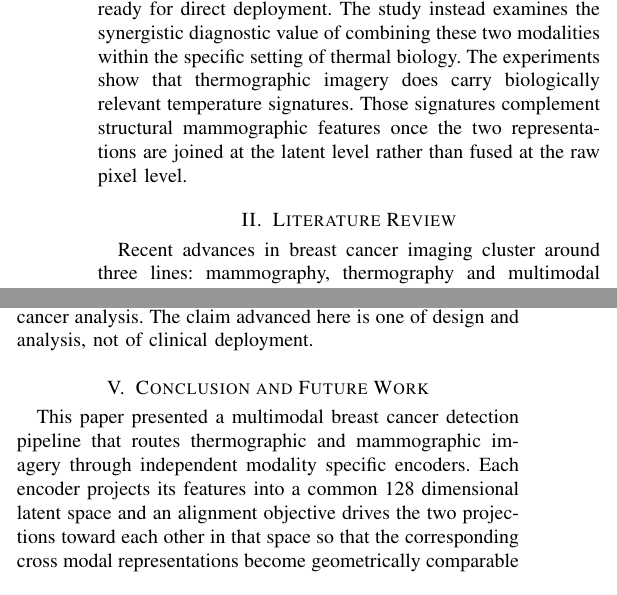
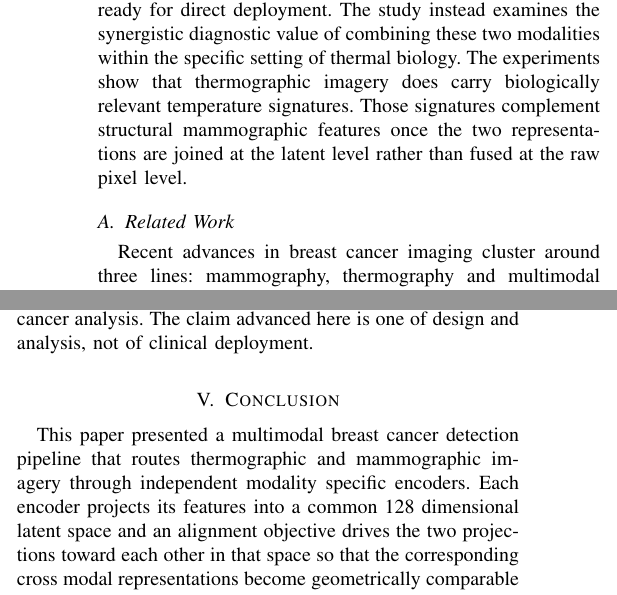
Before and after one commit to Arnavsmayan/TOPSIS-For-Pre-Trained-Models, a LaTeX paper (new_capstone/samplepaper.tex): two parts of the columns of pages 2 and 8 of 11 before the commit and two parts of the columns of pages 2 and 9 of 11 after it, joined at a grey line, cut so that both start at the same text. Compiled offline with pdfLaTeX.

Commit message:
Restructure paper to Introduction/Methods/Results/Discussion/Conclusion; add Highlights
Reorganize samplepaper.tex to meet Journal of Thermal Biology section
structure requirement. Demote Literature Review to a subsection under
Introduction, rename Methodology to Methods, split Results and Analysis
into Results and Discussion (moving Multimodal Latent Space Alignment
and Summary of Findings into Discussion), and rename Conclusion and
Future Work to Conclusion. No paragraph rewriting.

Add highlights.docx with 5 bullets (each under 85 characters, no
acronyms) per Elsevier submission guidance.

```diff
--- a/new_capstone/samplepaper.tex
+++ b/new_capstone/samplepaper.tex
@@ -69,7 +69,7 @@ The present study develops a multimodal analysis framework for early breast canc
 
 The objective of the present paper is deliberately narrow. It does not propose a clinical computer aided diagnosis system ready for direct deployment. The study instead examines the synergistic diagnostic value of combining these two modalities within the specific setting of thermal biology. The experiments show that thermographic imagery does carry biologically relevant temperature signatures. Those signatures complement structural mammographic features once the two representations are joined at the latent level rather than fused at the raw pixel level.
 
-\section{Literature Review}
+\subsection{Related Work}
 
 Recent advances in breast cancer imaging cluster around three lines: mammography, thermography and multimodal fusion. Work published in the 2024 to 2025 window has particularly emphasised validation across diverse datasets and complementary imaging modalities.
 
@@ -470,7 +472,7 @@ Bringing the experimental results together the multimodal latent fusion pipeline
 Across the four observations above, the picture that emerges is a coherent one. Latent level multimodal fusion is a workable and reasonably interpretable design for research grade breast cancer analysis. The claim advanced here is one of design and analysis, not of clinical deployment.
 
 
-\section{Conclusion and Future Work}
+\section{Conclusion}
 This paper presented a multimodal breast cancer detection pipeline that routes thermographic and mammographic imagery through independent modality specific encoders. Each encoder projects its features into a common 128 dimensional latent space and an alignment objective drives the two projections toward each other in that space so that the corresponding cross modal representations become geometrically comparable at the latent level. The aligned latent embeddings are then concatenated and passed to a binary classifier that discriminates benign from malignant instances.
 
 Empirically the pipeline holds up under evaluation. The joint held out test set drawn from CBIS\textendash DDSM and DMR\textendash IR yields 94.5 percent classification accuracy and a PR AUC of 0.991, and injecting zero mean Gaussian noise into both modality feature streams only reduces accuracy to 93.1 percent. Latent space visualisations under t\textendash SNE and PCA show benign and malignant samples occupying visibly separate regions of the projected space. The pattern across these three observations is consistent. Learned latent codes appear to be organised around disease relevant information rather than modality specific noise or acquisition artefacts.
```
Also changed, not shown: new_capstone/samplepaper.tex (16 more changed lines), 1 other file.
